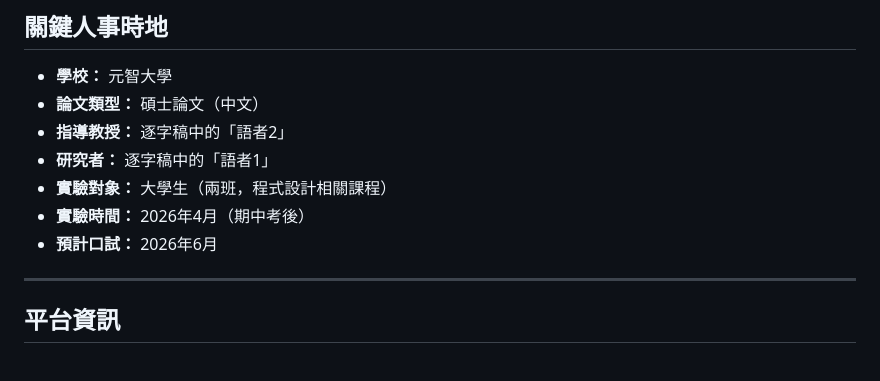
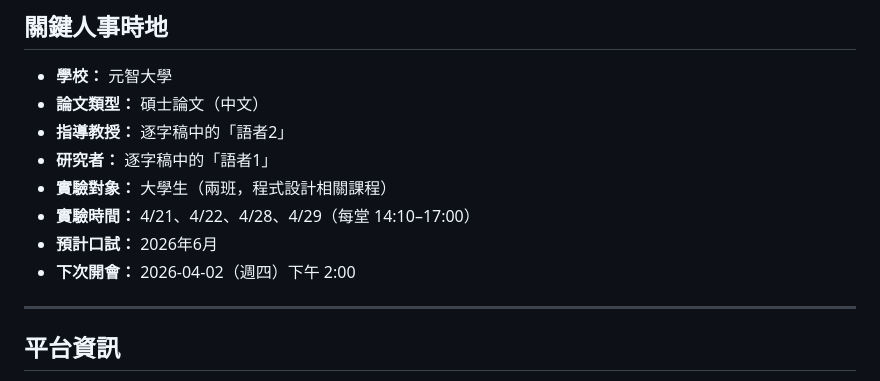
Before and after one commit to colombo0718/reinroom-thesis-rl-teaching-effectiveness, a Markdown page: CLAUDE.md, the part around the change. Drawn GitHub-style.

```diff
--- a/CLAUDE.md
+++ b/CLAUDE.md
@@ -14,8 +14,9 @@ GitHub repo 名稱（待建立）：`reinroom-thesis-rl-teaching-effectiveness`
 - **指導教授：** 逐字稿中的「語者2」
 - **研究者：** 逐字稿中的「語者1」
 - **實驗對象：** 大學生（兩班，程式設計相關課程）
-- **實驗時間：** 2026年4月（期中考後）
+- **實驗時間：** 4/21、4/22、4/28、4/29（每堂 14:10–17:00）
 - **預計口試：** 2026年6月
+- **下次開會：** 2026-04-02（週四）下午 2:00
 
 ---
 
```
Also changed, not shown: README.md (+18 -6 lines).
